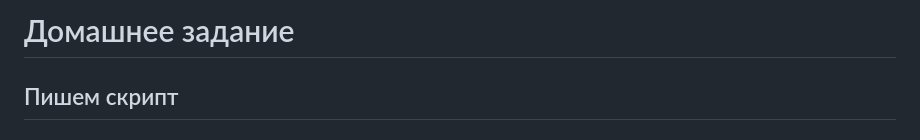
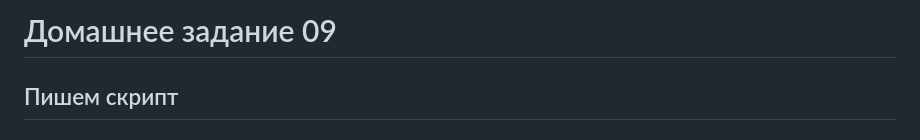
Before and after one commit to mrAlexbody/otus_linux-pro-2025-08, a Markdown page: 09_BASH/README.md, the part around the change. Drawn GitHub-style.

Commit message:
Create HW09 "BASH"

```diff
--- a/09_BASH/README.md
+++ b/09_BASH/README.md
@@ -1,4 +1,4 @@
-# Домашнее задание
+# Домашнее задание 09
 ## Пишем скрипт
 
 ### Цель:
```
